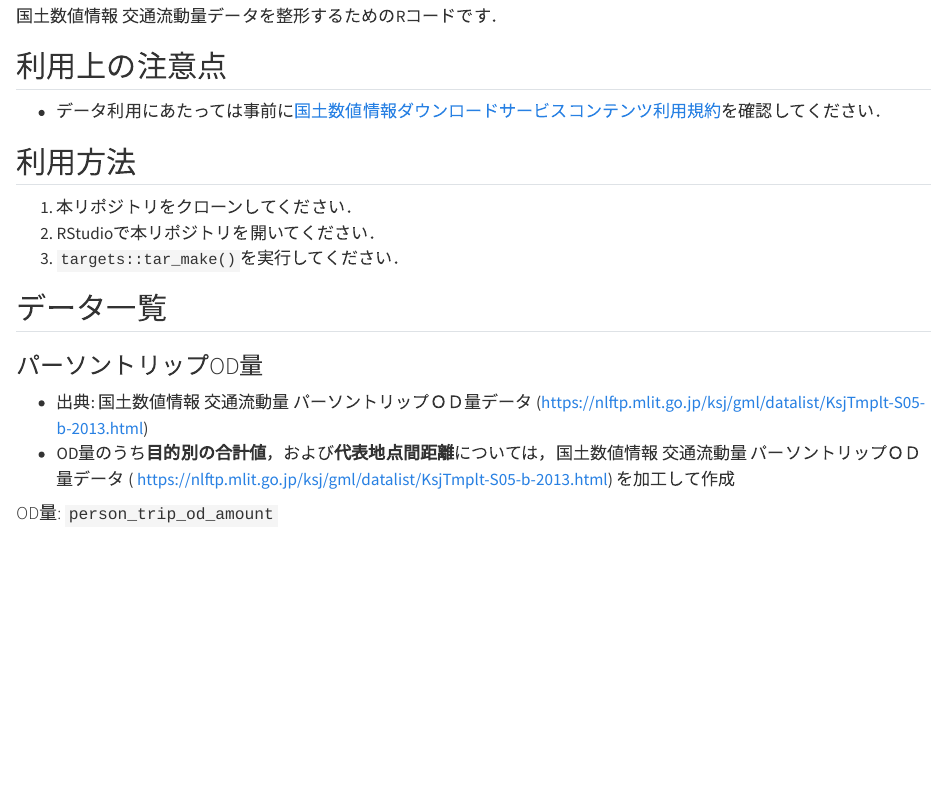
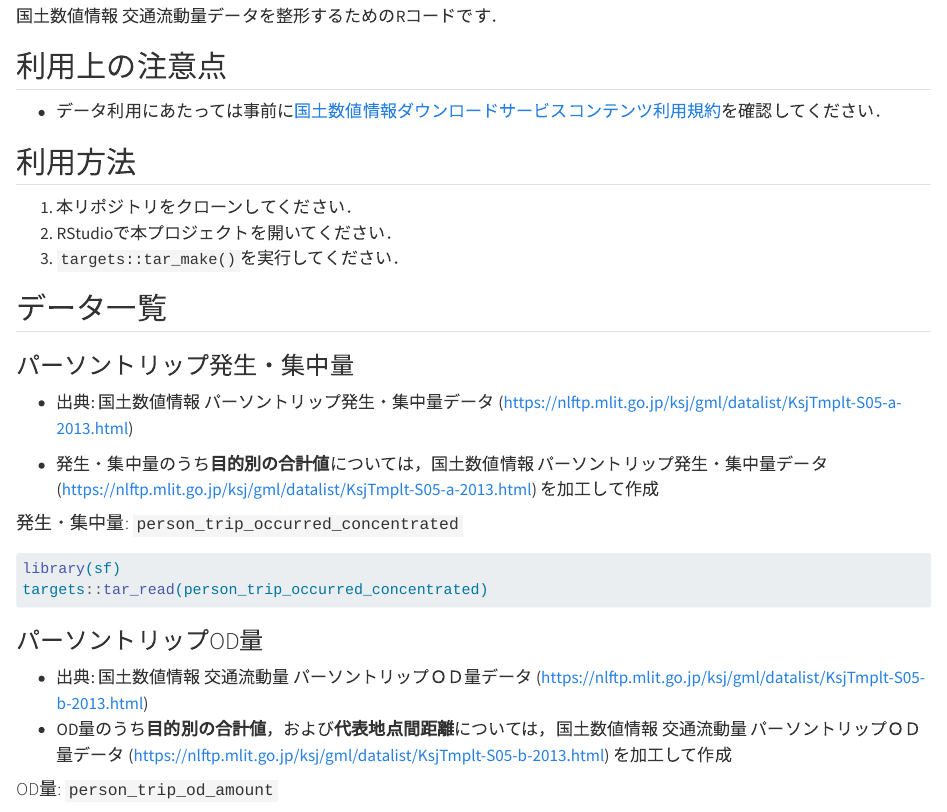
Before and after one commit to UchidaMizuki/nlftp-traffic-flow, a Quarto document (README.qmd): the page in a window 1100 px wide, from 70 px down. Rendered offline with R 4.5, knitr and Pandoc in place of Quarto, with nearby package versions; the code chunks are not run, so their results and figures are left out; drawn as R Markdown's standard HTML page in place of the format the file asks for.

Commit message:
Update README

````diff
--- a/README.qmd
+++ b/README.qmd
@@ -13,15 +13,31 @@ editor: visual
 ## 利用方法
 
 1.  本リポジトリをクローンしてください．
-2.  RStudioで本リポジトリを開いてください．
+2.  RStudioで本プロジェクトを開いてください．
 3.  `targets::tar_make()`を実行してください．
 
 ## データ一覧
 
+### パーソントリップ発生・集中量
+
+-   出典: 国土数値情報 パーソントリップ発生・集中量データ (<https://nlftp.mlit.go.jp/ksj/gml/datalist/KsjTmplt-S05-a-2013.html>)
+
+-   発生・集中量のうち**目的別の合計値**については，国土数値情報 パーソントリップ発生・集中量データ (<https://nlftp.mlit.go.jp/ksj/gml/datalist/KsjTmplt-S05-a-2013.html>) を加工して作成
+
+#### 発生・集中量: `person_trip_occurred_concentrated`
+
+```{r}
+#| message: false
+
+library(sf)
+targets::tar_read(person_trip_occurred_concentrated)
+
+```
+
 ### パーソントリップOD量
 
--   出典: 国土数値情報 交通流動量 パーソントリップＯＤ量データ (https://nlftp.mlit.go.jp/ksj/gml/datalist/KsjTmplt-S05-b-2013.html)
--   OD量のうち**目的別の合計値**，および**代表地点間距離**については，国土数値情報 交通流動量 パーソントリップＯＤ量データ ( https://nlftp.mlit.go.jp/ksj/gml/datalist/KsjTmplt-S05-b-2013.html) を加工して作成
+-   出典: 国土数値情報 交通流動量 パーソントリップＯＤ量データ (<https://nlftp.mlit.go.jp/ksj/gml/datalist/KsjTmplt-S05-b-2013.html>)
+-   OD量のうち**目的別の合計値**，および**代表地点間距離**については，国土数値情報 交通流動量 パーソントリップＯＤ量データ (<https://nlftp.mlit.go.jp/ksj/gml/datalist/KsjTmplt-S05-b-2013.html>) を加工して作成
 
 #### OD量: `person_trip_od_amount`
 
````
Also changed, not shown: README.md.
